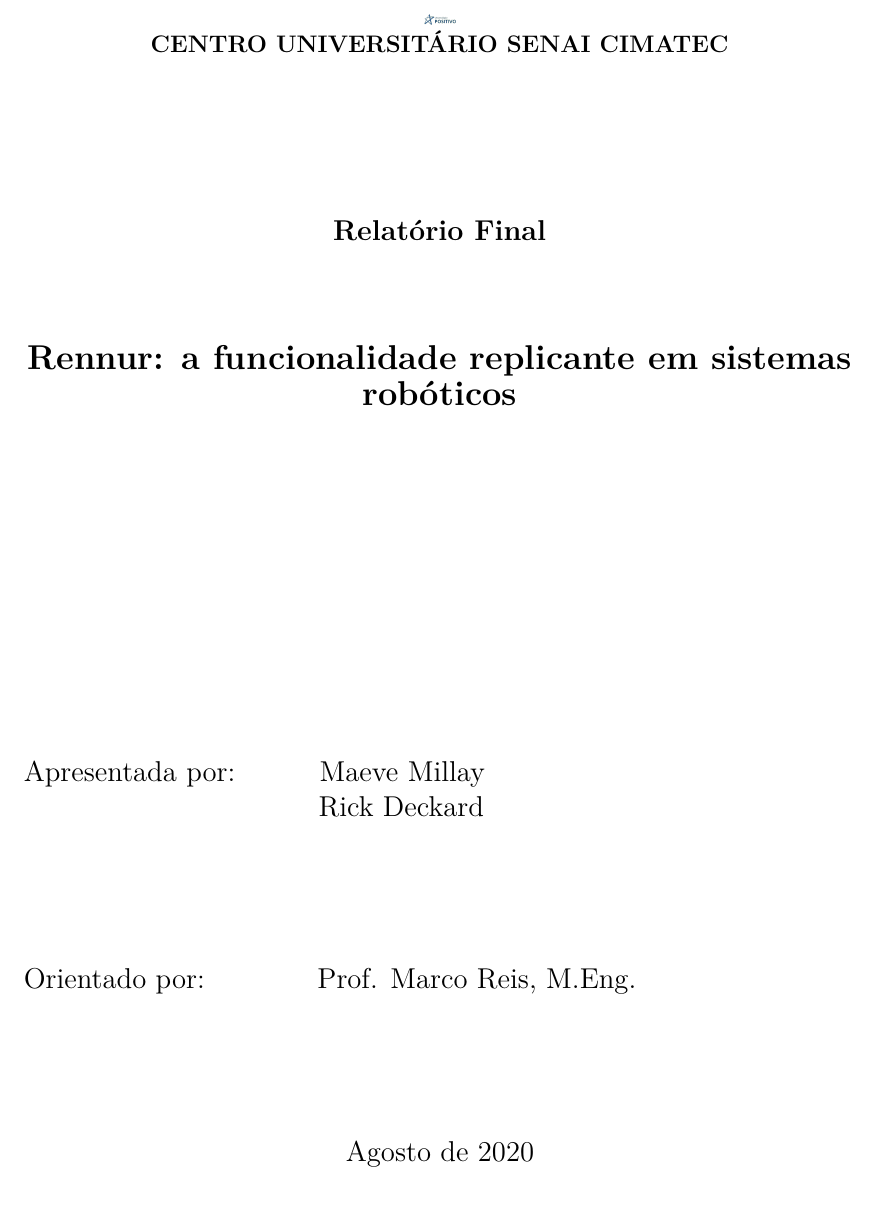
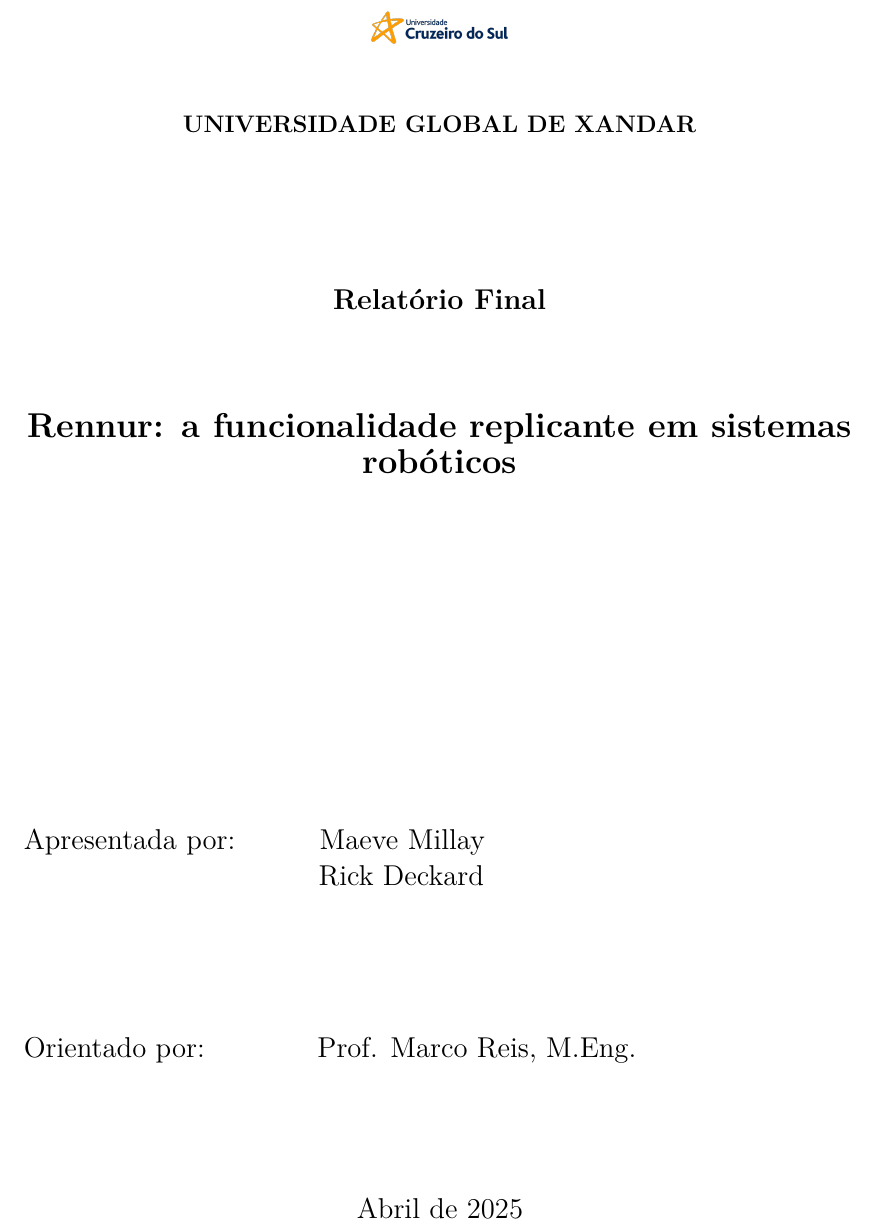
Before and after one commit to mhar-vell/academic-report, a LaTeX thesis (a-report.tex, which reads Classes/a-report.cls): part of page 1 of 22, cut at the place of the change. Compiled offline with pdfLaTeX.

Commit message:
add new logo

```diff
--- a/Classes/a-report.cls
+++ b/Classes/a-report.cls
@@ -476,7 +476,7 @@
     \vspace*{10mm}
 
     \begin{center}
-        \includegraphics[scale=.1]{positivo_univer_logo} \par
+        \includegraphics[scale=0.15]{logo-cruzeiro-do-sul-512} \par
         \large\bfseries{\MakeUppercase{\@university}}\par
         \doublespacing
         \vspace*{3mm}
@@ -484,7 +484,7 @@
 %        \Large\@school \par
 %        \vspace*{50mm}
         \large\@course \par
-        \vspace*{20mm}
+        \vspace*{18mm}
         \Large\@typework \par
         \vspace*{10mm}
         \singlespacing
--- a/a-report.tex
+++ b/a-report.tex
@@ -139,7 +139,7 @@
 % Início do documento raiz
 \begin{document}
 % Definição do título da página
-    \university{Centro Universitário SENAI CIMATEC}
+    \university{Universidade Global de Xandar}
 	%\faculty{Programa de...}
 	%\school{Escola de...}
 %
@@ -164,7 +164,7 @@
     \thesisadvisor{Prof. Marco Reis, M.Eng.}
     %\hidecoadvisor
     %\thesiscoadvisor{Marco Reis}
-    \thesismonthyear{Agosto de 2020}
+    \thesismonthyear{Abril de 2025}
 %
     \maketitlepage
 %
```
Also changed, not shown: Figures/logo-cruzeiro-do-sul-512.png (added).
